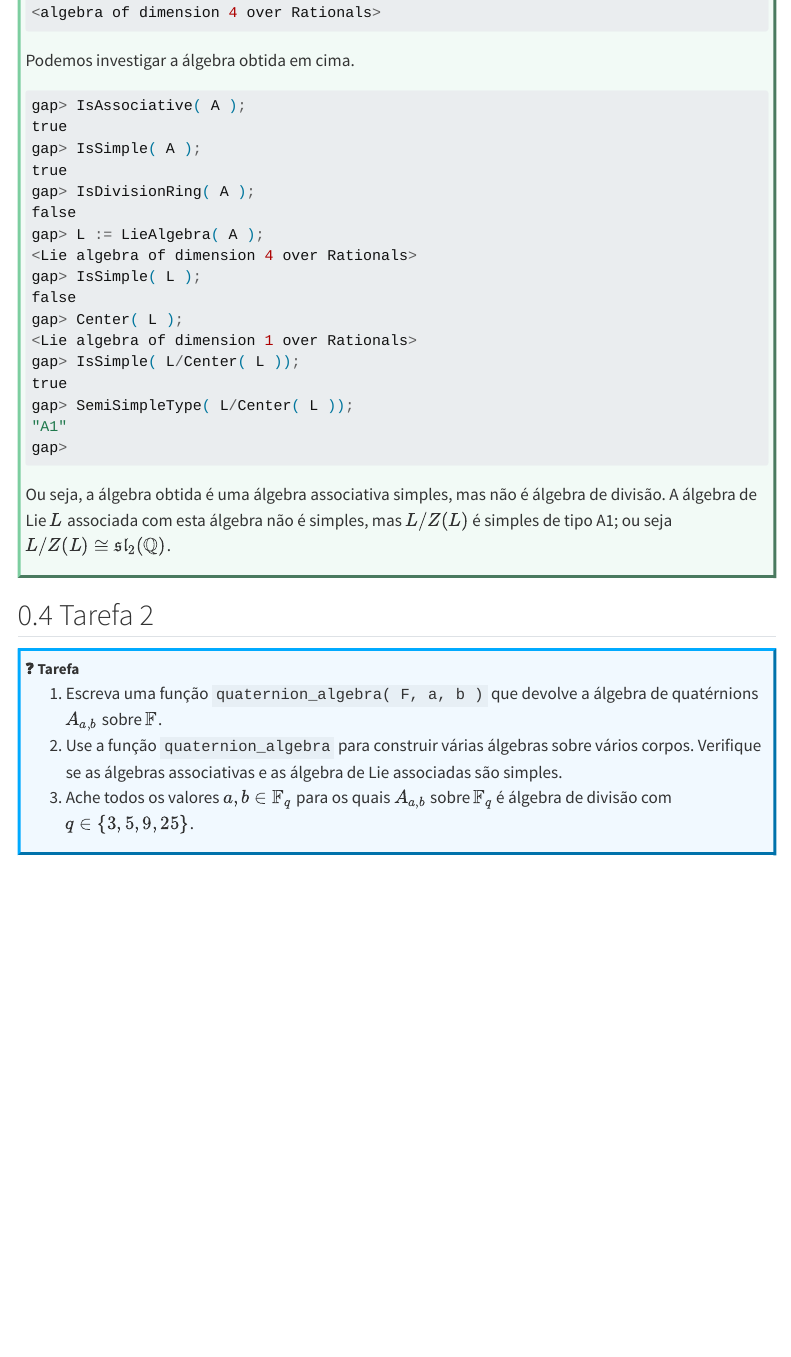
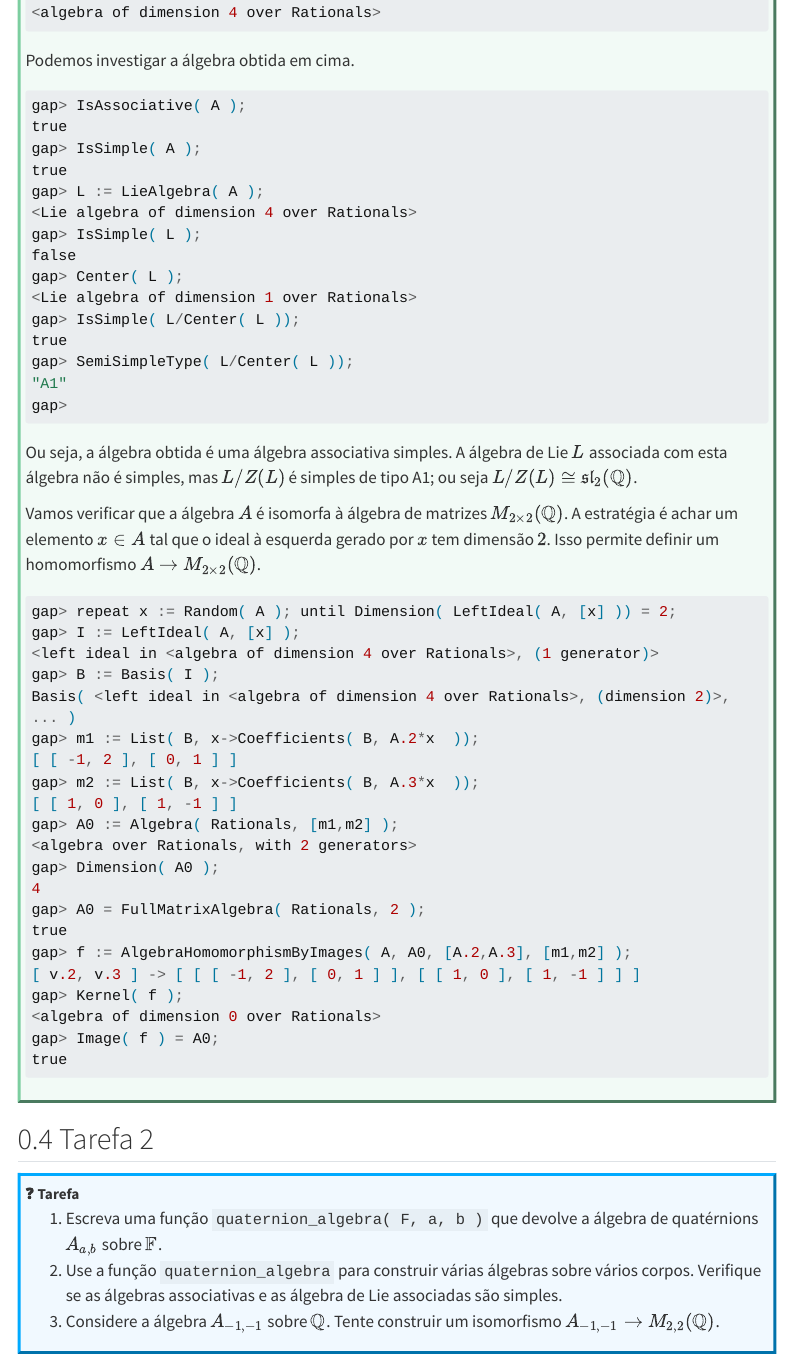
Before and after one commit to schcs/MiniCursoGAP, a Quarto document (algebras.qmd): the page in a window 1100 px wide, from 2430 px down. Rendered offline with R 4.5, knitr and Pandoc in place of Quarto, with nearby package versions; menus at the side of the page are left out; long lines of code are wrapped.

````diff
--- a/algebras.qmd
+++ b/algebras.qmd
@@ -110,8 +110,6 @@
 true
 gap> IsSimple( A );
 true
-gap> IsDivisionRing( A );
-false
 gap> L := LieAlgebra( A );
 <Lie algebra of dimension 4 over Rationals>
 gap> IsSimple( L );
@@ -125,7 +123,43 @@
 gap>
 ```
 
-Ou seja, a álgebra obtida é uma álgebra associativa simples, mas não é álgebra de divisão. A álgebra de Lie $L$ associada com esta álgebra não é simples, mas $L/Z(L)$ é simples de tipo A1; ou seja $L/Z(L)\cong\mathfrak{sl}_2(\mathbb Q)$.
+Ou seja, a álgebra obtida é uma álgebra associativa simples. A álgebra de Lie $L$ associada com esta álgebra não é simples, mas $L/Z(L)$ é simples de tipo A1; ou seja $L/Z(L)\cong\mathfrak{sl}_2(\mathbb Q)$.
+
+Vamos verificar que a álgebra $A$ é isomorfa à álgebra de matrizes $M_{2\times 2}(\mathbb Q)$.  A estratégia é achar um elemento $x\in A$ tal que o ideal à esquerda gerado por $x$ tem dimensão $2$. Isso permite definir um homomorfismo $A\to M_{2\times 2}(\mathbb Q)$.
+
+```matlab
+gap> repeat x := Random( A ); until Dimension( LeftIdeal( A, [x] )) = 2;
+gap> I := LeftIdeal( A, [x] );
+<left ideal in <algebra of dimension 4 over Rationals>, (1 generator)>
+gap> B := Basis( I );
+Basis( <left ideal in <algebra of dimension 4 over Rationals>, (dimension 2)>, ... )
+gap> m1 := List( B, x->Coefficients( B, A.2*x  ));
+[ [ -1, 2 ], [ 0, 1 ] ]
+gap> m2 := List( B, x->Coefficients( B, A.3*x  ));
+[ [ 1, 0 ], [ 1, -1 ] ]
+gap> A0 := Algebra( Rationals, [m1,m2] );
+<algebra over Rationals, with 2 generators>
+gap> Dimension( A0 );
+4
+gap> A0 = FullMatrixAlgebra( Rationals, 2 );
+true
+gap> f := AlgebraHomomorphismByImages( A, A0, [A.2,A.3], [m1,m2] );
+[ v.2, v.3 ] -> [ [ [ -1, 2 ], [ 0, 1 ] ], [ [ 1, 0 ], [ 1, -1 ] ] ]
+gap> Kernel( f );
+<algebra of dimension 0 over Rationals>
+gap> Image( f ) = A0;
+true
+```
 :::
 
+<!--
+quaternion_algebra := function( F, a, b )
+  local T;
 
+  T := EmptySCTable( 4, Zero( F ));
+  SetEntrySCTable( T, 1, 1, [1,1] );
+  SetEntrySCTable( T, 1, 2, [1,2] );
+  SetEntrySCTable( T, 1, 3, [1,3] );
+  SetEntrySCTable( T, 1, 4, [1,4] );
+  SetEntrySCTable( T, 2, 1, [1,2] );
+  SetEntrySCTable( T, 2, 2, [a,1] );
@@ -136,5 +183,7 @@
 :::{.subproblem}
 1. Escreva uma função `quaternion_algebra( F, a, b )` que devolve a álgebra de quatérnions $A_{a,b}$ sobre $\mathbb F$.
 2. Use a função `quaternion_algebra`  para construir várias álgebras sobre vários corpos. Verifique se as álgebras associativas e as álgebra de Lie associadas são simples.
-1. Ache todos os valores $a,b\in\mathbb F_q$ para os quais $A_{a,b}$ sobre $\mathbb F_q$ é álgebra de divisão com $q\in\{3,5,9,25\}$.
+3. Considere a álgebra $A_{-1,-1}$ sobre $\mathbb Q$. Tente construir um isomorfismo $A_{-1,-1}\to M_{2,2}(\mathbb Q)$.
+<!--4. Ache valores $a,b\in\mathbb Q$ tais que $A_{a,b}$ é uma álgebra de divisão.
+5. Verifique se existem $a,b\in\mathbb F_q$ para os quais $A_{a,b}$ sobre $\mathbb F_q$ é álgebra de divisão com $q\in\{3,5,9,25\}$.-->
 :::
````
Also changed, not shown: erdos_woods.qmd (+1 -0 lines), algebras.qmd (13 more changed lines).
